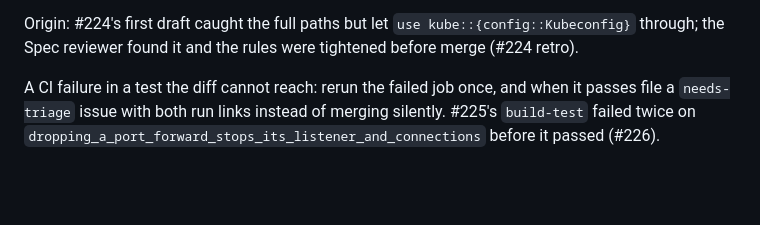
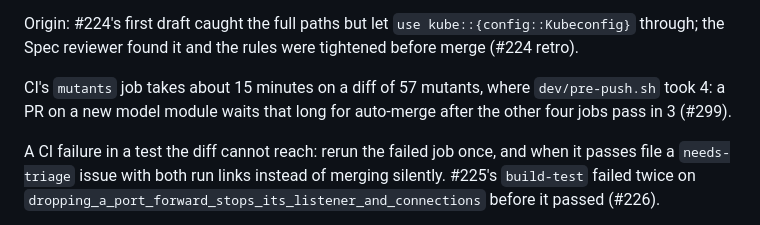
Before and after one commit to jasonwun/Astrolabe, a Markdown page: docs/agents/testing.md, the part around the change. Rendered like a GitHub page; blank space fills up the shorter version.

```diff
--- a/docs/agents/testing.md
+++ b/docs/agents/testing.md
@@ -75,6 +75,10 @@ delete the probe, and list the runs in the PR's Evidence.
 Origin: #224's first draft caught the full paths but let
 `use kube::{config::Kubeconfig}` through; the Spec reviewer found it and
 the rules were tightened before merge (#224 retro).
+
+CI's `mutants` job takes about 15 minutes on a diff of 57 mutants, where
+`dev/pre-push.sh` took 4: a PR on a new model module waits that long for
+auto-merge after the other four jobs pass in 3 (#299).
 
 A CI failure in a test the diff cannot reach: rerun the failed job once,
 and when it passes file a `needs-triage` issue with both run links instead
```
Also changed, not shown: docs/agents/gpui-kit.md (+5 -0 lines), docs/agents/manual-check.md (+8 -0 lines).
